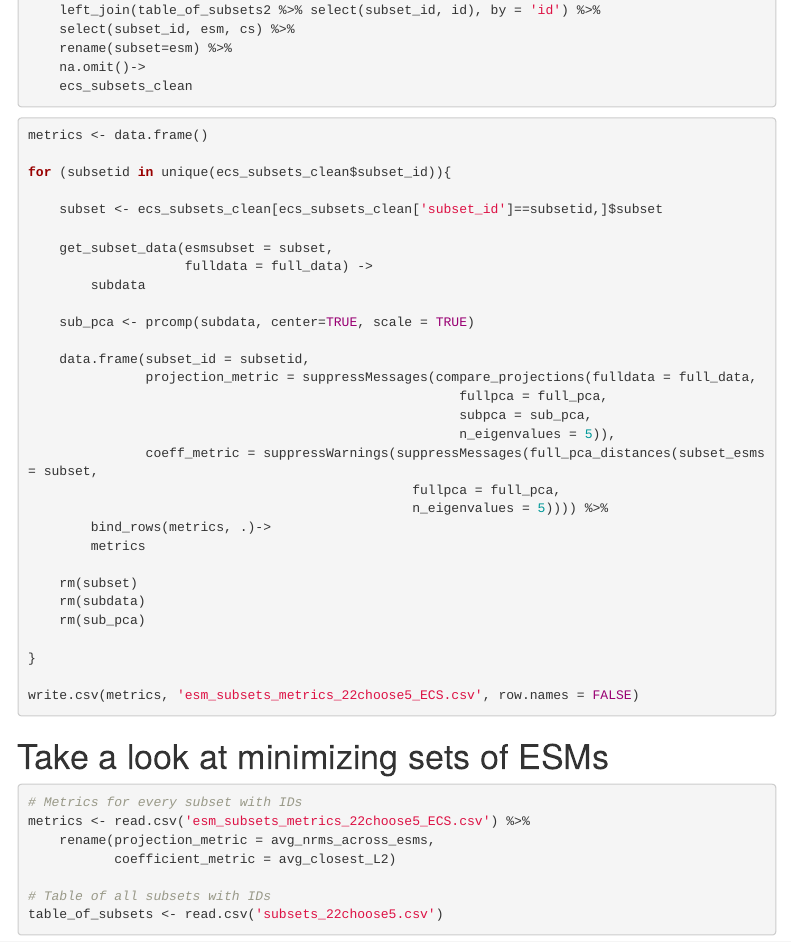
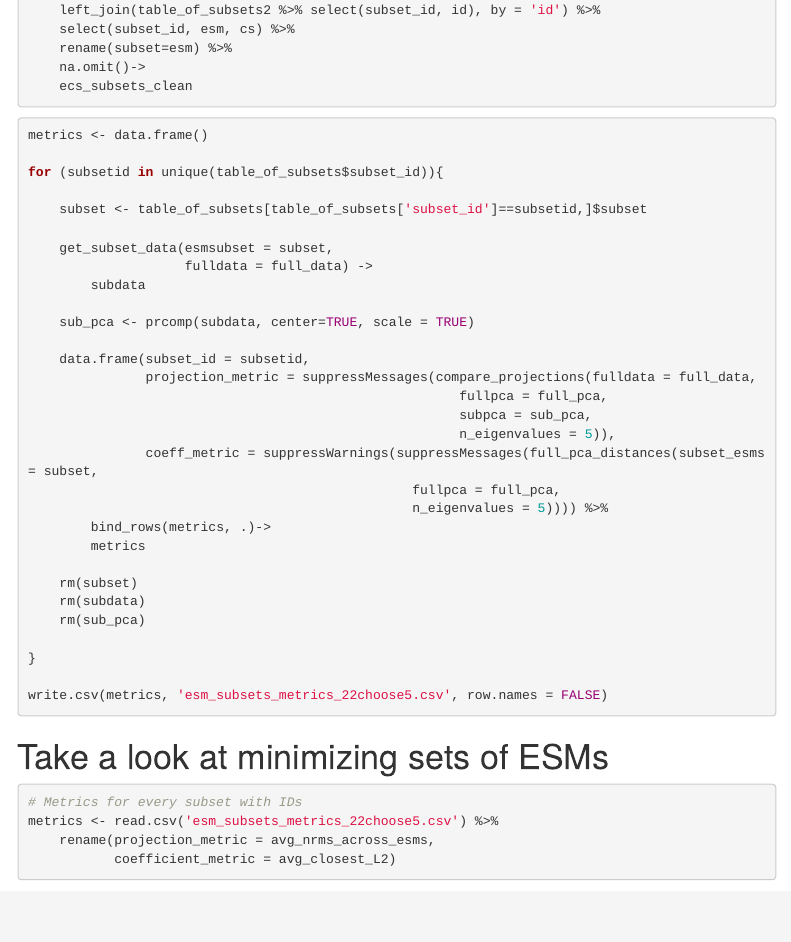
Before and after one commit to JGCRI/stitches_in_r, an R Markdown document (R/inst/shinyApp/python_curation/eigenspaces.Rmd): the page in a window 1100 px wide, from 14360 px down. Rendered offline with R 4.5, knitr and Pandoc, with nearby package versions; some code elsewhere in the file could not run offline; menus at the side of the page are left out.

Commit message:
wip sweeping o ver all subsets against truth of 22 esms

````diff
--- a/R/inst/shinyApp/python_curation/eigenspaces.Rmd
+++ b/R/inst/shinyApp/python_curation/eigenspaces.Rmd
@@ -724,9 +724,9 @@ ecs_subsets %>%
 
 metrics <- data.frame()
 
-for (subsetid in unique(ecs_subsets_clean$subset_id)){
+for (subsetid in unique(table_of_subsets$subset_id)){
 
-    subset <- ecs_subsets_clean[ecs_subsets_clean['subset_id']==subsetid,]$subset
+    subset <- table_of_subsets[table_of_subsets['subset_id']==subsetid,]$subset
 
     get_subset_data(esmsubset = subset,
                     fulldata = full_data) ->
@@ -751,7 +751,7 @@ for (subsetid in unique(ecs_subsets_clean$subset_id)){
 
 }
 
-write.csv(metrics, 'esm_subsets_metrics_22choose5_ECS.csv', row.names = FALSE)
+write.csv(metrics, 'esm_subsets_metrics_22choose5.csv', row.names = FALSE)
 
 ```
 
@@ -759,7 +759,7 @@ write.csv(metrics, 'esm_subsets_metrics_22choose5_ECS.csv', row.names = FALSE)
 
 ```{r}
 # Metrics for every subset with IDs
-metrics <- read.csv('esm_subsets_metrics_22choose5_ECS.csv') %>%
+metrics <- read.csv('esm_subsets_metrics_22choose5.csv') %>%
     rename(projection_metric = avg_nrms_across_esms,
            coefficient_metric = avg_closest_L2)
 
````
Also changed, not shown: R/inst/shinyApp/python_curation/eigenspaces.Rmd (2 more changed lines).
